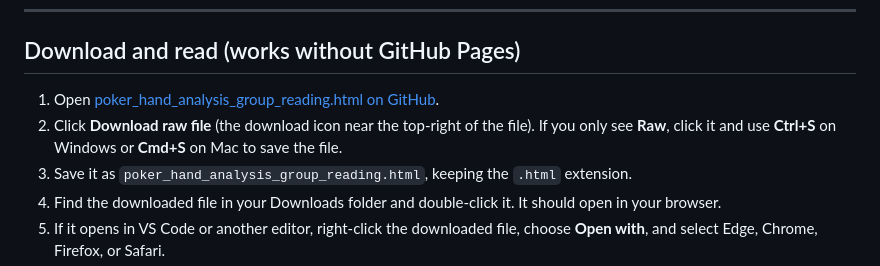
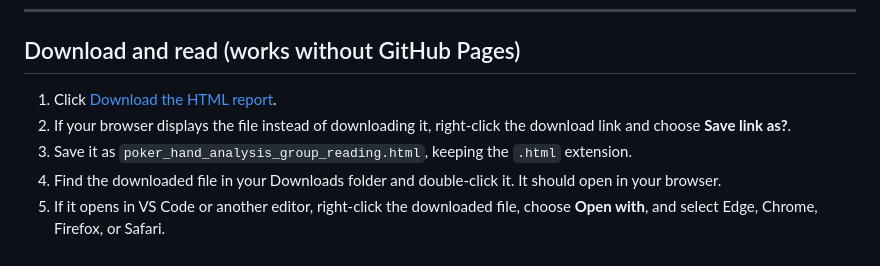
Before and after one commit to frangu617/FinalProject, a Markdown page: README.md, the part around one of its changes. Rendered like a GitHub page.

```diff
--- a/README.md
+++ b/README.md
@@ -254,8 +254,8 @@ OpenAI Codex helped with editing the notebook's code and explanations, formattin
 
 ## Download and read (works without GitHub Pages)
 
-1. Open [poker_hand_analysis_group_reading.html on GitHub](https://github.com/frangu617/FinalProject/blob/master/poker_hand_analysis_group_reading.html).
-2. Click **Download raw file** (the download icon near the top-right of the file). If you only see **Raw**, click it and use **Ctrl+S** on Windows or **Cmd+S** on Mac to save the file.
+1. Click [Download the HTML report](https://github.com/frangu617/FinalProject/raw/refs/heads/master/poker_hand_analysis_group_reading.html?download=1).
+2. If your browser displays the file instead of downloading it, right-click the download link and choose **Save link as?**.
 3. Save it as `poker_hand_analysis_group_reading.html`, keeping the `.html` extension.
 4. Find the downloaded file in your Downloads folder and double-click it. It should open in your browser.
 5. If it opens in VS Code or another editor, right-click the downloaded file, choose **Open with**, and select Edge, Chrome, Firefox, or Safari.
```
Also changed, not shown: other parts of README.md (+1 -1 lines).
